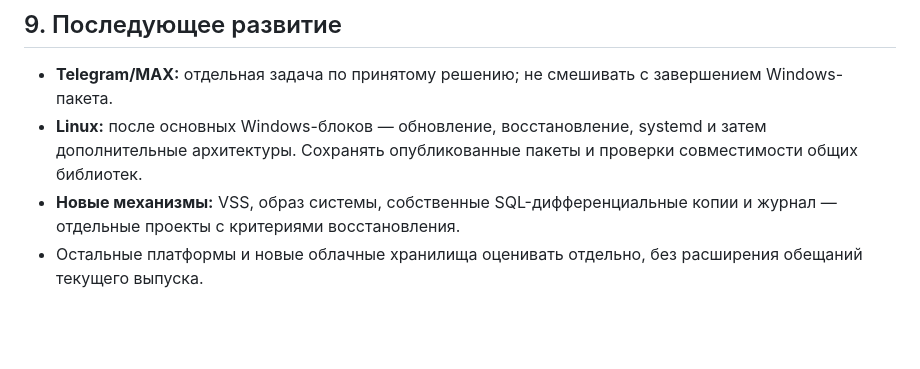
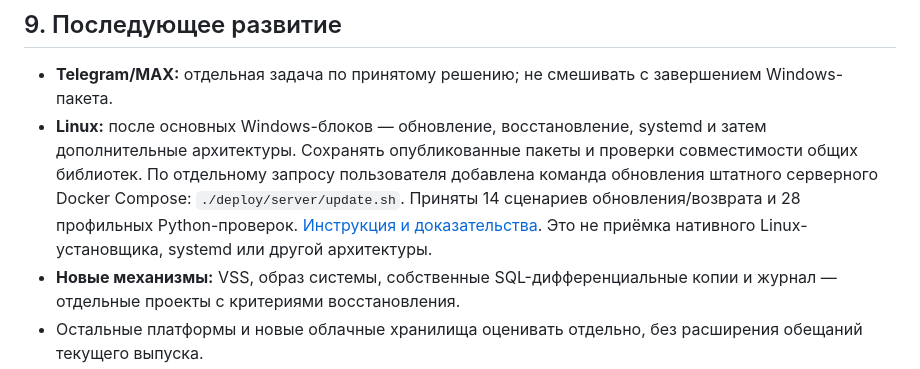
Before and after one commit to sanekman/1C-Backup, a Markdown page: docs/windows-roadmap.md, the part around the change. GitHub-like rendering; blank space fills up the shorter version.

Commit message:
docs: record the requested Compose update scope in the roadmap [skip ci]

```diff
--- a/docs/windows-roadmap.md
+++ b/docs/windows-roadmap.md
@@ -254,6 +254,11 @@ Alpha.35 остаётся неподписанным предварительн
 - **Linux:** после основных Windows-блоков — обновление, восстановление,
   systemd и затем дополнительные архитектуры. Сохранять опубликованные
   пакеты и проверки совместимости общих библиотек.
+  По отдельному запросу пользователя добавлена команда обновления штатного
+  серверного Docker Compose: `./deploy/server/update.sh`. Приняты 14 сценариев
+  обновления/возврата и 28 профильных Python-проверок.
+  [Инструкция и доказательства](server-container-update.md).
+  Это не приёмка нативного Linux-установщика, systemd или другой архитектуры.
 - **Новые механизмы:** VSS, образ системы, собственные SQL-дифференциальные
   копии и журнал — отдельные проекты с критериями восстановления.
 - Остальные платформы и новые облачные хранилища оценивать отдельно,
```
